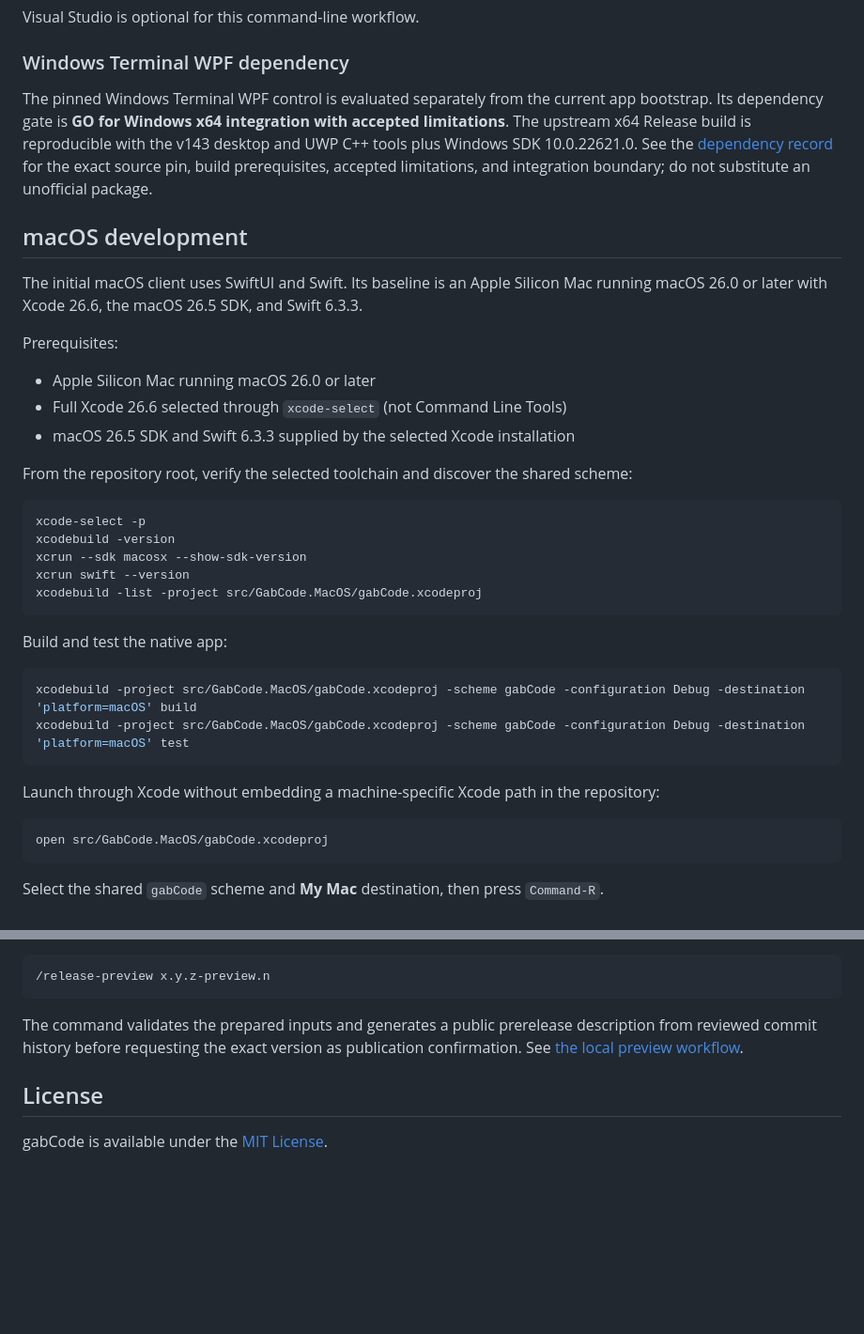
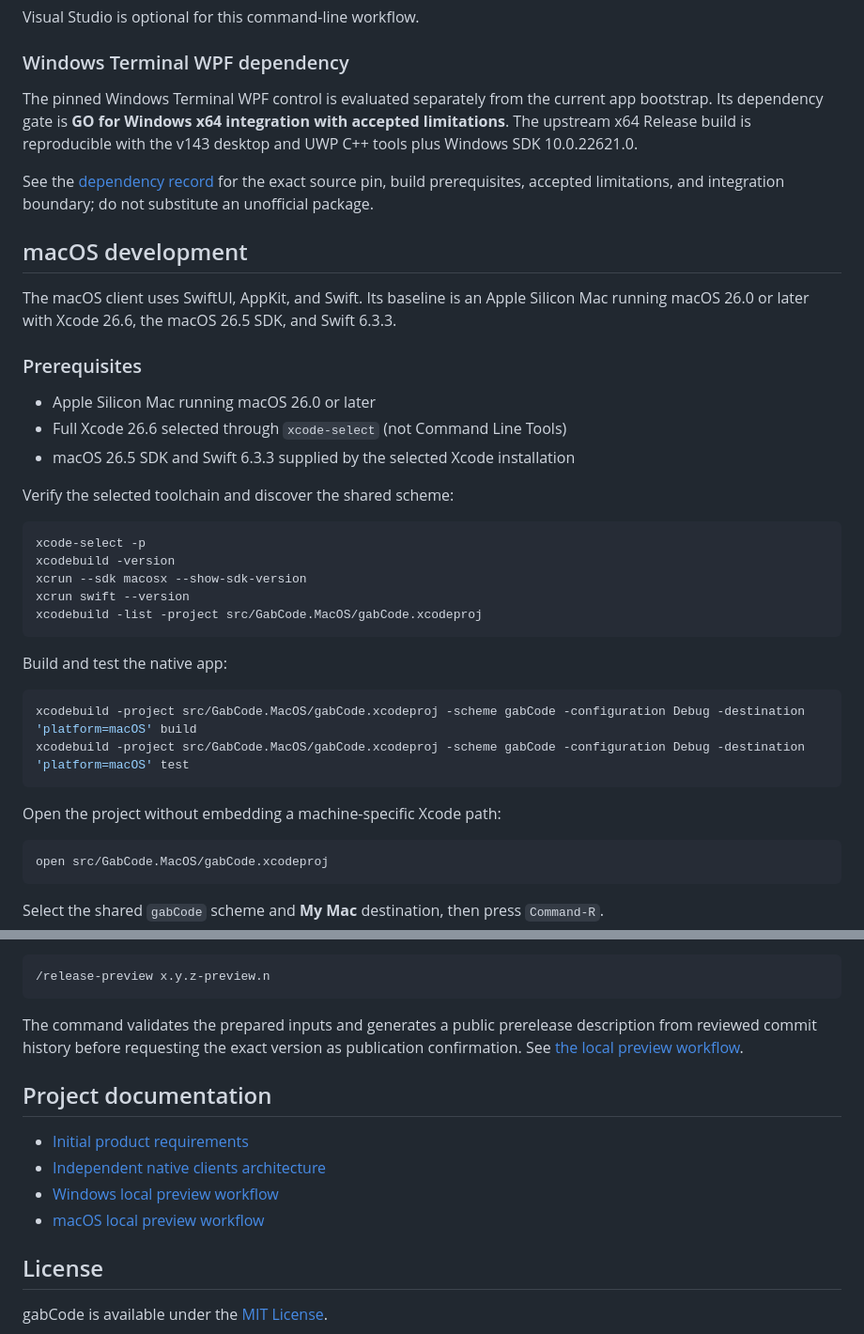
Before and after one commit to gabrewer/gabCode, a Markdown page: README.md, 2 parts joined by grey strips. Shown at 94% size. Drawn GitHub-style; blank space fills up the shorter version.

````diff
--- a/README.md
+++ b/README.md
@@ -30,19 +67,21 @@ Visual Studio is optional for this command-line workflow.
 
 ### Windows Terminal WPF dependency
 
-The pinned Windows Terminal WPF control is evaluated separately from the current app bootstrap. Its dependency gate is **GO for Windows x64 integration with accepted limitations**. The upstream x64 Release build is reproducible with the v143 desktop and UWP C++ tools plus Windows SDK 10.0.22621.0. See the [dependency record](Documentation/dependencies/windows-terminal-wpf.md) for the exact source pin, build prerequisites, accepted limitations, and integration boundary; do not substitute an unofficial package.
+The pinned Windows Terminal WPF control is evaluated separately from the current app bootstrap. Its dependency gate is **GO for Windows x64 integration with accepted limitations**. The upstream x64 Release build is reproducible with the v143 desktop and UWP C++ tools plus Windows SDK 10.0.22621.0.
+
+See the [dependency record](Documentation/dependencies/windows-terminal-wpf.md) for the exact source pin, build prerequisites, accepted limitations, and integration boundary; do not substitute an unofficial package.
 
 ## macOS development
 
-The initial macOS client uses SwiftUI and Swift. Its baseline is an Apple Silicon Mac running macOS 26.0 or later with Xcode 26.6, the macOS 26.5 SDK, and Swift 6.3.3.
+The macOS client uses SwiftUI, AppKit, and Swift. Its baseline is an Apple Silicon Mac running macOS 26.0 or later with Xcode 26.6, the macOS 26.5 SDK, and Swift 6.3.3.
 
-Prerequisites:
+### Prerequisites
 
 - Apple Silicon Mac running macOS 26.0 or later
 - Full Xcode 26.6 selected through `xcode-select` (not Command Line Tools)
 - macOS 26.5 SDK and Swift 6.3.3 supplied by the selected Xcode installation
 
-From the repository root, verify the selected toolchain and discover the shared scheme:
+Verify the selected toolchain and discover the shared scheme:
 
 ```bash
 xcode-select -p
@@ -59,7 +98,7 @@ xcodebuild -project src/GabCode.MacOS/gabCode.xcodeproj -scheme gabCode -configu
 xcodebuild -project src/GabCode.MacOS/gabCode.xcodeproj -scheme gabCode -configuration Debug -destination 'platform=macOS' test
 ```
 
-Launch through Xcode without embedding a machine-specific Xcode path in the repository:
+Open the project without embedding a machine-specific Xcode path:
 
 ```bash
 open src/GabCode.MacOS/gabCode.xcodeproj
@@ -89,6 +128,13 @@ After preparing the matching Windows MSI/evidence and macOS DMG/evidence pairs o
 
 The command validates the prepared inputs and generates a public prerelease description from reviewed commit history before requesting the exact version as publication confirmation. See [the local preview workflow](Documentation/release/local-preview-workflow.md).
 
+## Project documentation
+
+- [Initial product requirements](Documentation/design/gabcode-initial-prd.md)
+- [Independent native clients architecture](Documentation/design/independent-native-clients-prd.md)
+- [Windows local preview workflow](Documentation/release/windows-unsigned-preview.md)
+- [macOS local preview workflow](Documentation/release/macos-unsigned-preview.md)
+
 ## License
 
 gabCode is available under the [MIT License](LICENSE).
````
Also changed, not shown: other parts of README.md (+43 -6 lines), Documentation/media/readme/gabcode-hero.png (added), Documentation/media/readme/gabcode-workflow.png (added).
